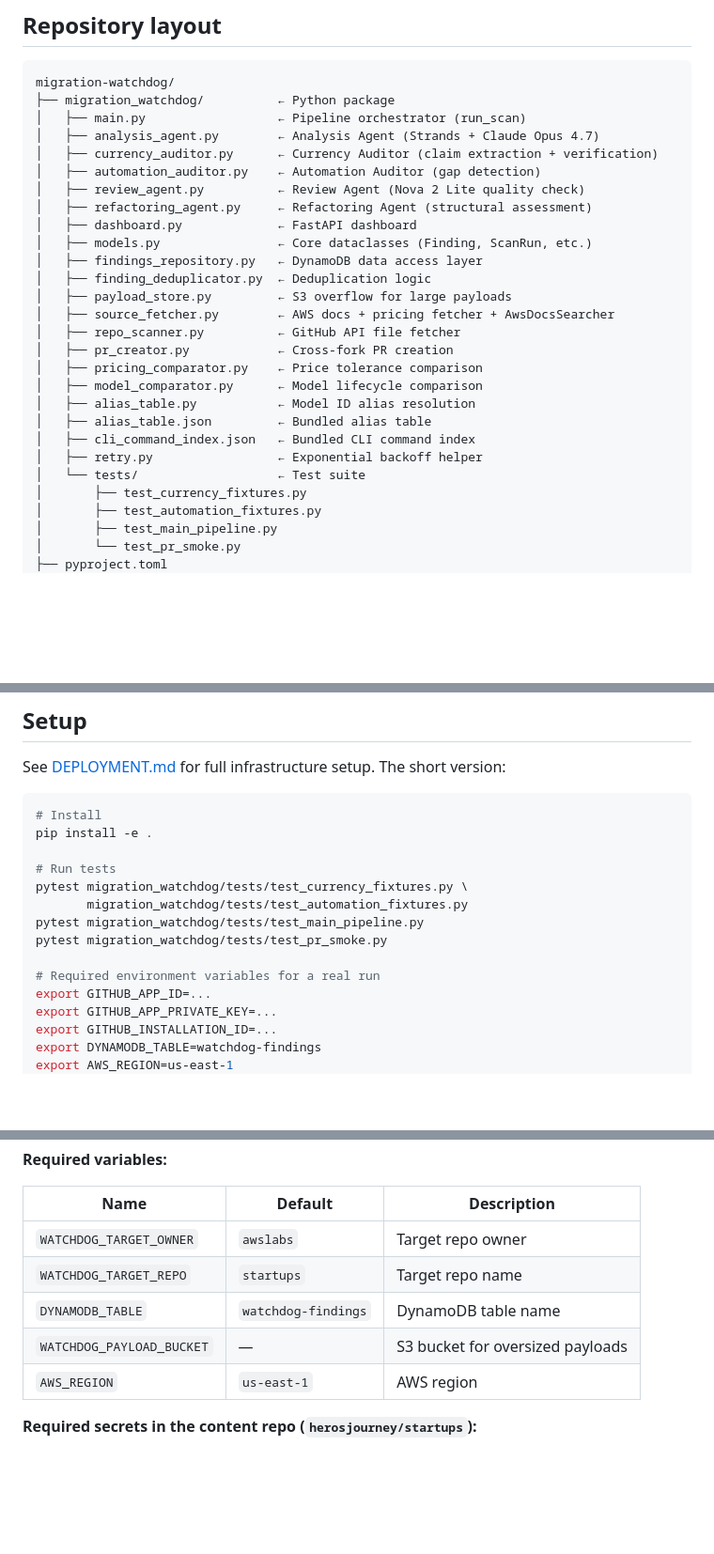
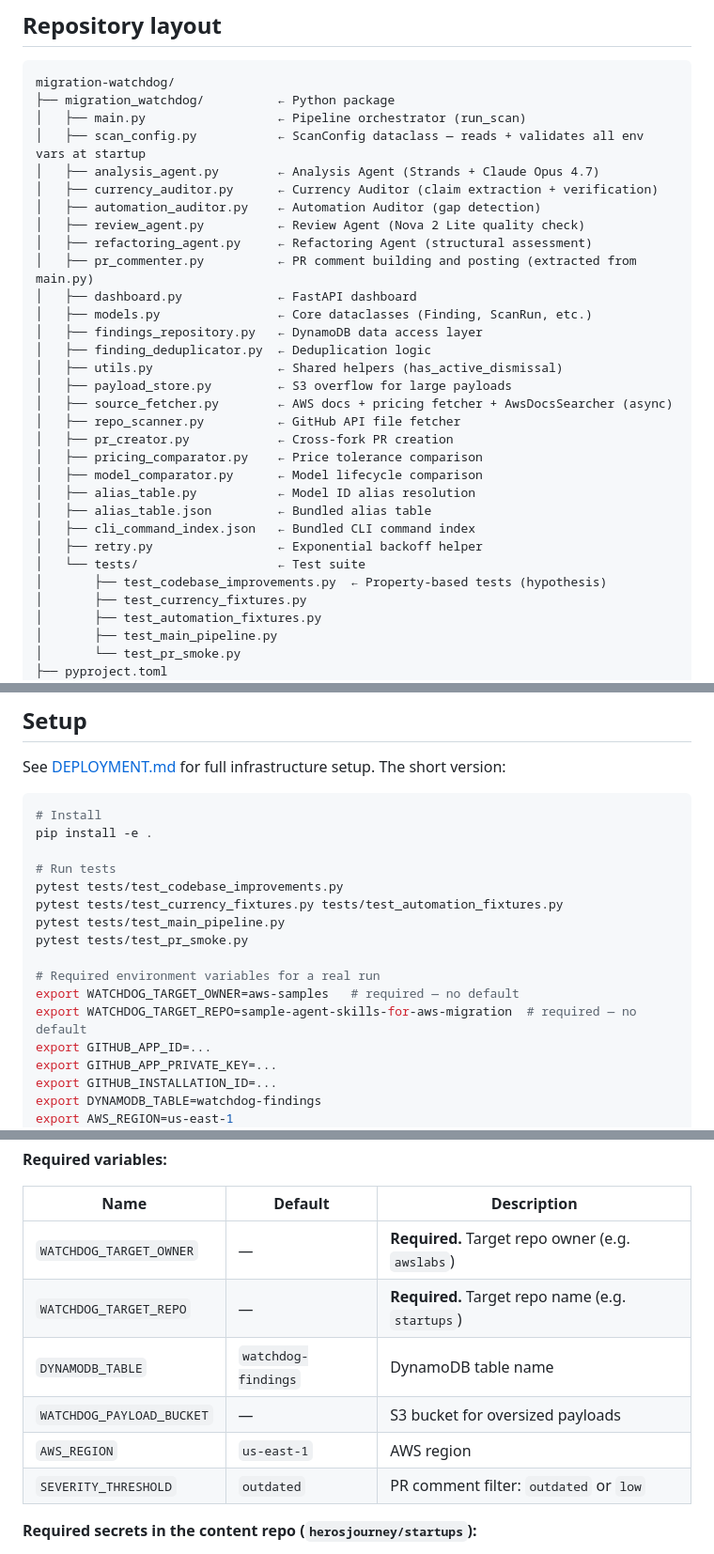
Before and after one commit to herosjourney/migration-watchdog, a Markdown page: README.md, 3 parts joined by grey strips. Shown at 94% size. Drawn GitHub-style; blank space fills up the shorter version.

Commit message:
docs: update README for codebase improvements
- Add scan_config.py, pr_commenter.py, utils.py to repository layout
- Mark AwsDocsSearcher as async in source_fetcher.py description
- Add test_codebase_improvements.py to test suite listing
- Mark WATCHDOG_TARGET_OWNER and WATCHDOG_TARGET_REPO as required (no default)
- Add SEVERITY_THRESHOLD to variables table
- Fix test commands to use correct paths (tests/ not migration_watchdog/tests/)

```diff
--- a/README.md
+++ b/README.md
@@ -361,17 +361,20 @@ no findings.
 migration-watchdog/
 ├── migration_watchdog/          ← Python package
 │   ├── main.py                  ← Pipeline orchestrator (run_scan)
+│   ├── scan_config.py           ← ScanConfig dataclass — reads + validates all env vars at startup
 │   ├── analysis_agent.py        ← Analysis Agent (Strands + Claude Opus 4.7)
 │   ├── currency_auditor.py      ← Currency Auditor (claim extraction + verification)
 │   ├── automation_auditor.py    ← Automation Auditor (gap detection)
 │   ├── review_agent.py          ← Review Agent (Nova 2 Lite quality check)
 │   ├── refactoring_agent.py     ← Refactoring Agent (structural assessment)
+│   ├── pr_commenter.py          ← PR comment building and posting (extracted from main.py)
 │   ├── dashboard.py             ← FastAPI dashboard
 │   ├── models.py                ← Core dataclasses (Finding, ScanRun, etc.)
 │   ├── findings_repository.py   ← DynamoDB data access layer
 │   ├── finding_deduplicator.py  ← Deduplication logic
+│   ├── utils.py                 ← Shared helpers (has_active_dismissal)
 │   ├── payload_store.py         ← S3 overflow for large payloads
-│   ├── source_fetcher.py        ← AWS docs + pricing fetcher + AwsDocsSearcher
+│   ├── source_fetcher.py        ← AWS docs + pricing fetcher + AwsDocsSearcher (async)
 │   ├── repo_scanner.py          ← GitHub API file fetcher
 │   ├── pr_creator.py            ← Cross-fork PR creation
 │   ├── pricing_comparator.py    ← Price tolerance comparison
@@ -381,6 +384,7 @@ migration-watchdog/
 │   ├── cli_command_index.json   ← Bundled CLI command index
 │   ├── retry.py                 ← Exponential backoff helper
 │   └── tests/                   ← Test suite
+│       ├── test_codebase_improvements.py  ← Property-based tests (hypothesis)
 │       ├── test_currency_fixtures.py
 │       ├── test_automation_fixtures.py
 │       ├── test_main_pipeline.py
@@ -407,12 +411,14 @@ See [DEPLOYMENT.md](DEPLOYMENT.md) for full infrastructure setup. The short vers
 pip install -e .
 
 # Run tests
-pytest migration_watchdog/tests/test_currency_fixtures.py \
-       migration_watchdog/tests/test_automation_fixtures.py
-pytest migration_watchdog/tests/test_main_pipeline.py
-pytest migration_watchdog/tests/test_pr_smoke.py
+pytest tests/test_codebase_improvements.py
+pytest tests/test_currency_fixtures.py tests/test_automation_fixtures.py
+pytest tests/test_main_pipeline.py
+pytest tests/test_pr_smoke.py
 
 # Required environment variables for a real run
+export WATCHDOG_TARGET_OWNER=aws-samples   # required — no default
+export WATCHDOG_TARGET_REPO=sample-agent-skills-for-aws-migration  # required — no default
 export GITHUB_APP_ID=...
 export GITHUB_APP_PRIVATE_KEY=...
 export GITHUB_INSTALLATION_ID=...
@@ -434,11 +440,12 @@ python -m migration_watchdog.main
 
 | Name | Default | Description |
 |------|---------|-------------|
-| `WATCHDOG_TARGET_OWNER` | `awslabs` | Target repo owner |
-| `WATCHDOG_TARGET_REPO` | `startups` | Target repo name |
+| `WATCHDOG_TARGET_OWNER` | — | **Required.** Target repo owner (e.g. `awslabs`) |
+| `WATCHDOG_TARGET_REPO` | — | **Required.** Target repo name (e.g. `startups`) |
 | `DYNAMODB_TABLE` | `watchdog-findings` | DynamoDB table name |
 | `WATCHDOG_PAYLOAD_BUCKET` | — | S3 bucket for oversized payloads |
 | `AWS_REGION` | `us-east-1` | AWS region |
+| `SEVERITY_THRESHOLD` | `outdated` | PR comment filter: `outdated` or `low` |
 
 **Required secrets in the content repo (`herosjourney/startups`):**
 
```
